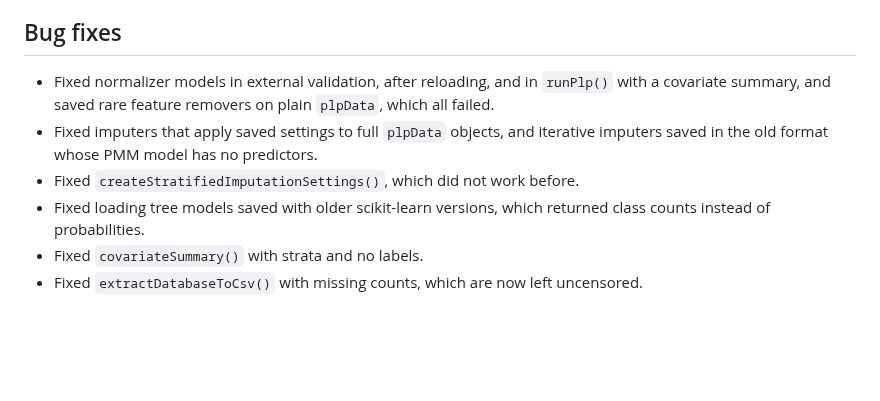
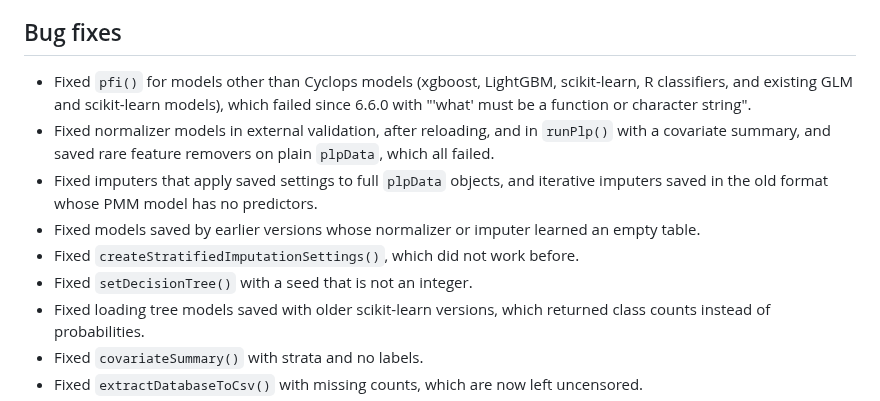
Before and after one commit to OHDSI/PatientLevelPrediction, a Markdown page: NEWS.md, the part around the change. GitHub-like rendering; blank space fills up the shorter version.

Commit message:
Add NEWS entries for the fixes found while rewriting the tests
Changes results: No (NEWS only).

Claude-Session: https://claude.ai/code/session_01DVLJdXVQf9LpUprNh417TC

```diff
--- a/NEWS.md
+++ b/NEWS.md
@@ -155,13 +155,19 @@ can be refitted or re-evaluated.
   platforms.
 
 ## Bug fixes
+- Fixed `pfi()` for models other than Cyclops models (xgboost, LightGBM,
+  scikit-learn, R classifiers, and existing GLM and scikit-learn models), which
+  failed since 6.6.0 with "'what' must be a function or character string".
 - Fixed normalizer models in external validation, after reloading, and in
   `runPlp()` with a covariate summary, and saved rare feature removers on plain
   `plpData`, which all failed.
 - Fixed imputers that apply saved settings to full `plpData` objects, and
   iterative imputers saved in the old format whose PMM model has no
   predictors.
+- Fixed models saved by earlier versions whose normalizer or imputer learned an
+  empty table.
 - Fixed `createStratifiedImputationSettings()`, which did not work before.
+- Fixed `setDecisionTree()` with a seed that is not an integer.
 - Fixed loading tree models saved with older scikit-learn versions, which
   returned class counts instead of probabilities.
 - Fixed `covariateSummary()` with strata and no labels.
```
